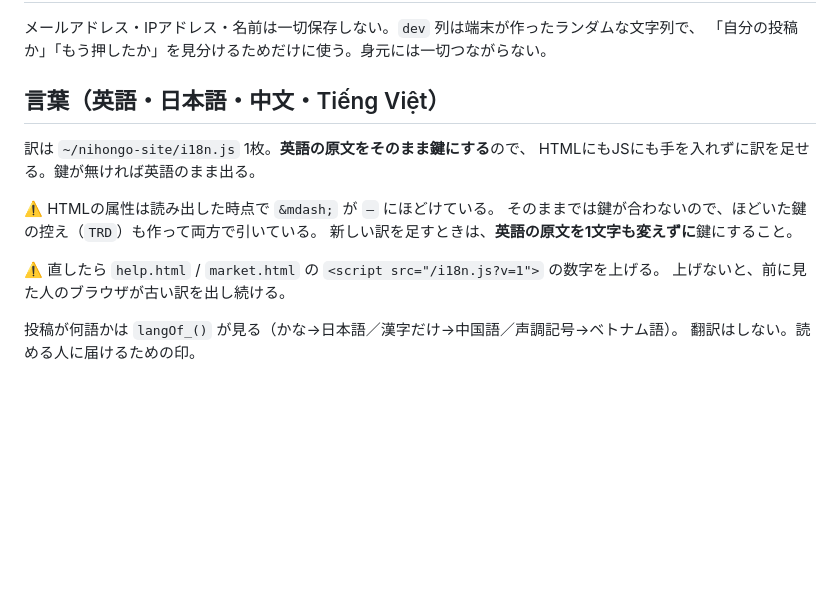
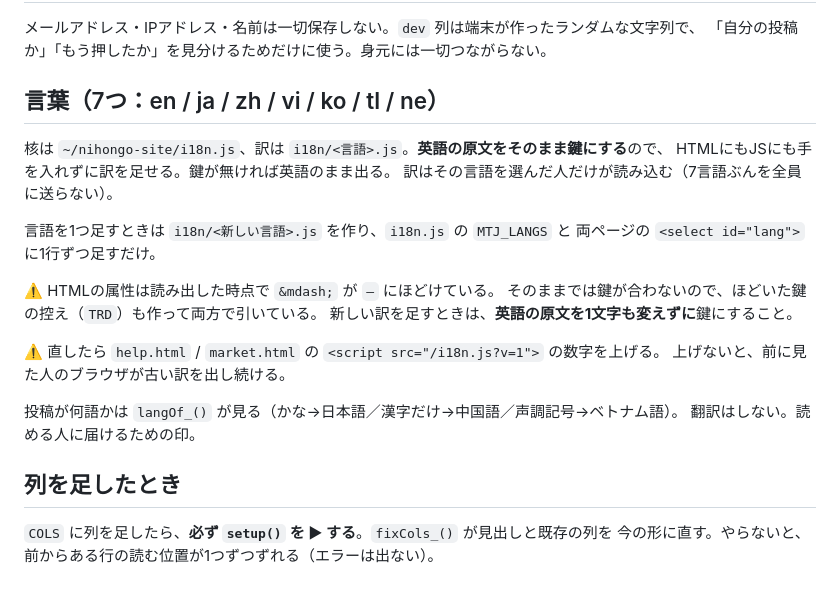
Before and after one commit to eisakukun/moretojapan, a Markdown page: gas/README.md, the part around the change. Drawn GitHub-style; blank space fills up the shorter version.

Commit message:
掲示板：7言語と列を足すときの手順をREADMEに書く
Co-Authored-By: Claude Opus 5 <noreply@anthropic.com>

```diff
--- a/gas/README.md
+++ b/gas/README.md
@@ -60,10 +60,14 @@ gasctl set ~/nihongo-site/gas NG_WORDS=ことば1,ことば2
 メールアドレス・IPアドレス・名前は一切保存しない。`dev` 列は端末が作ったランダムな文字列で、
 「自分の投稿か」「もう押したか」を見分けるためだけに使う。身元には一切つながらない。
 
-## 言葉（英語・日本語・中文・Tiếng Việt）
+## 言葉（7つ：en / ja / zh / vi / ko / tl / ne）
 
-訳は `~/nihongo-site/i18n.js` 1枚。**英語の原文をそのまま鍵にする**ので、
+核は `~/nihongo-site/i18n.js`、訳は `i18n/<言語>.js`。**英語の原文をそのまま鍵にする**ので、
 HTMLにもJSにも手を入れずに訳を足せる。鍵が無ければ英語のまま出る。
+訳はその言語を選んだ人だけが読み込む（7言語ぶんを全員に送らない）。
+
+言語を1つ足すときは `i18n/<新しい言語>.js` を作り、`i18n.js` の `MTJ_LANGS` と
+両ページの `<select id="lang">` に1行ずつ足すだけ。
 
 ⚠️ HTMLの属性は読み出した時点で `&mdash;` が `—` にほどけている。
 そのままでは鍵が合わないので、ほどいた鍵の控え（`TRD`）も作って両方で引いている。
@@ -74,3 +78,8 @@ HTMLにもJSにも手を入れずに訳を足せる。鍵が無ければ英語
 
 投稿が何語かは `langOf_()` が見る（かな→日本語／漢字だけ→中国語／声調記号→ベトナム語）。
 翻訳はしない。読める人に届けるための印。
+
+## 列を足したとき
+
+`COLS` に列を足したら、**必ず `setup()` を ▶ する**。`fixCols_()` が見出しと既存の列を
+今の形に直す。やらないと、前からある行の読む位置が1つずつずれる（エラーは出ない）。
```
